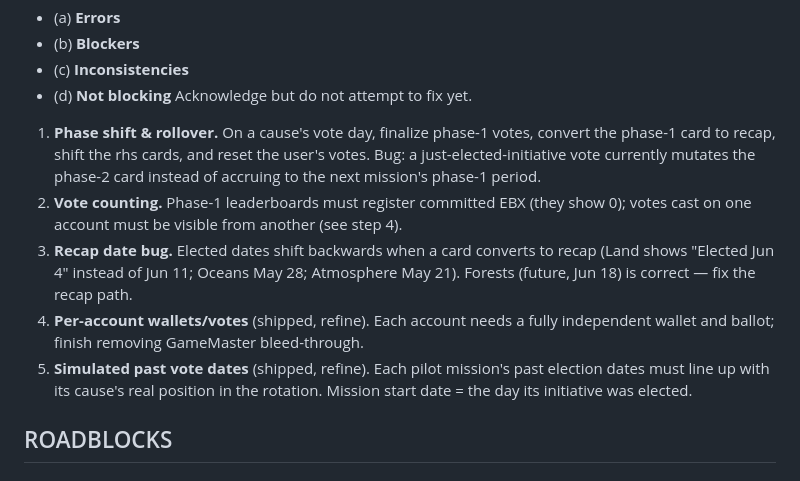
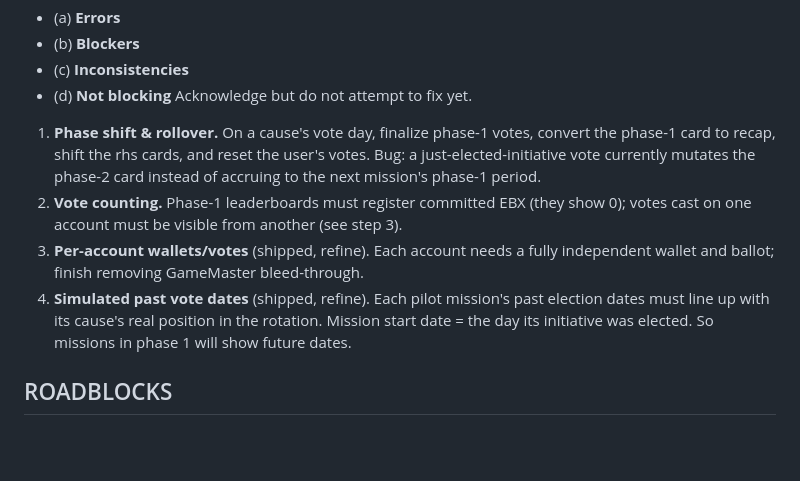
Before and after one commit to Tre5co/EBX, a Markdown page: INSTRUCTIONS.md, the part around one of its changes. Rendered like a GitHub page; blank space fills up the shorter version.

Commit message:
Date fix

```diff
--- a/INSTRUCTIONS.md
+++ b/INSTRUCTIONS.md
@@ -7,10 +7,9 @@
 - (c) **Inconsistencies**
 - (d) **Not blocking** Acknowledge but do not attempt to fix yet.
 1. **Phase shift & rollover.** On a cause's vote day, finalize phase-1 votes, convert the phase-1 card to recap, shift the rhs cards, and reset the user's votes. Bug: a just-elected-initiative vote currently mutates the phase-2 card instead of accruing to the next mission's phase-1 period.
-2. **Vote counting.** Phase-1 leaderboards must register committed EBX (they show 0); votes cast on one account must be visible from another (see step 4).
-3. **Recap date bug.** Elected dates shift backwards when a card converts to recap (Land shows "Elected Jun 4" instead of Jun 11; Oceans May 28; Atmosphere May 21). Forests (future, Jun 18) is correct — fix the recap path.
-4. **Per-account wallets/votes** (shipped, refine). Each account needs a fully independent wallet and ballot; finish removing GameMaster bleed-through.
-5. **Simulated past vote dates** (shipped, refine). Each pilot mission's past election dates must line up with its cause's real position in the rotation. Mission start date = the day its initiative was elected.
+2. **Vote counting.** Phase-1 leaderboards must register committed EBX (they show 0); votes cast on one account must be visible from another (see step 3).
+3. **Per-account wallets/votes** (shipped, refine). Each account needs a fully independent wallet and ballot; finish removing GameMaster bleed-through.
+4. **Simulated past vote dates** (shipped, refine). Each pilot mission's past election dates must line up with its cause's real position in the rotation. Mission start date = the day its initiative was elected. So missions in phase 1 will show future dates.
 ## ROADBLOCKS
 
 ## BACKLOG (for backlog management - ignore this section during build task)
```
Also changed, not shown: other parts of INSTRUCTIONS.md (+2 -1 lines).
